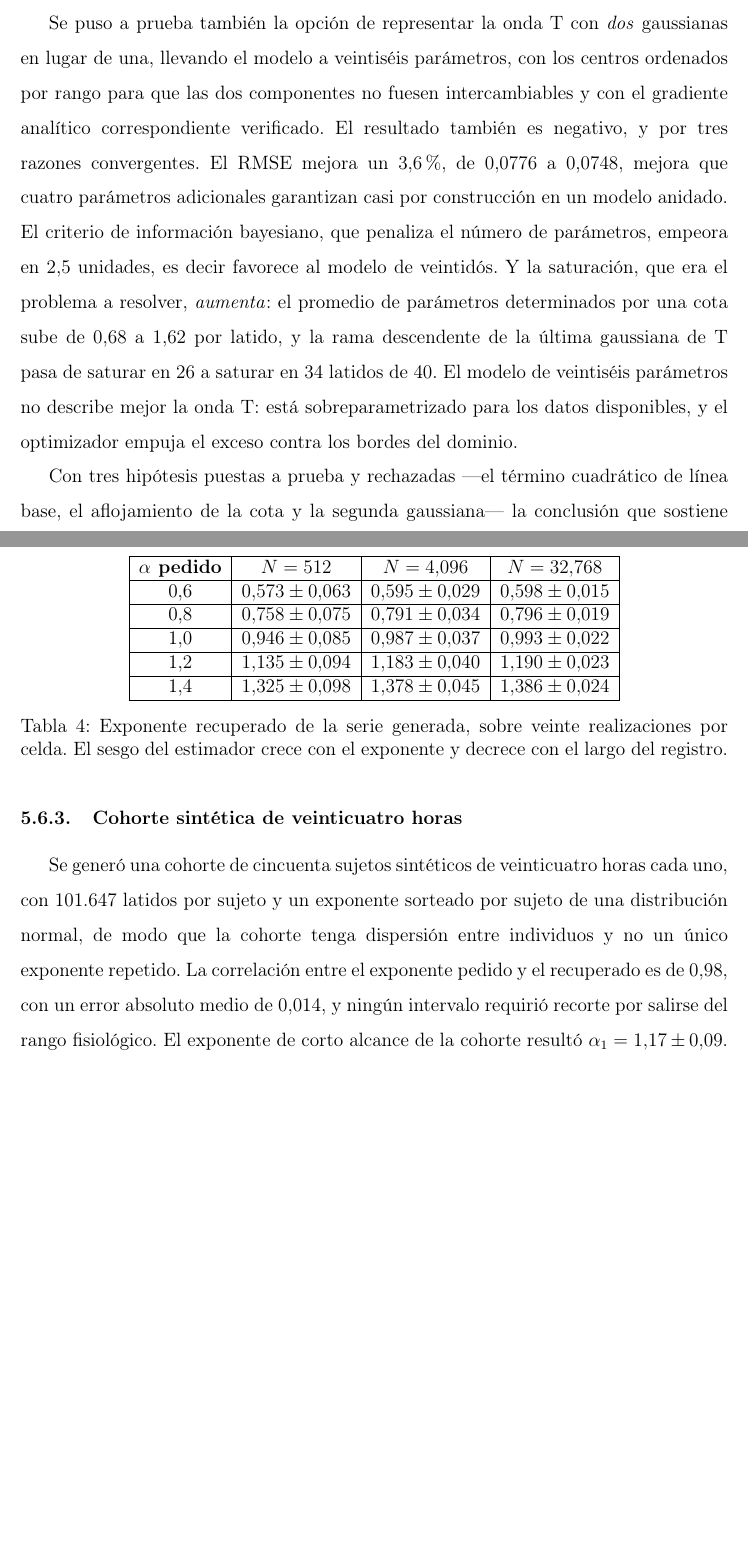
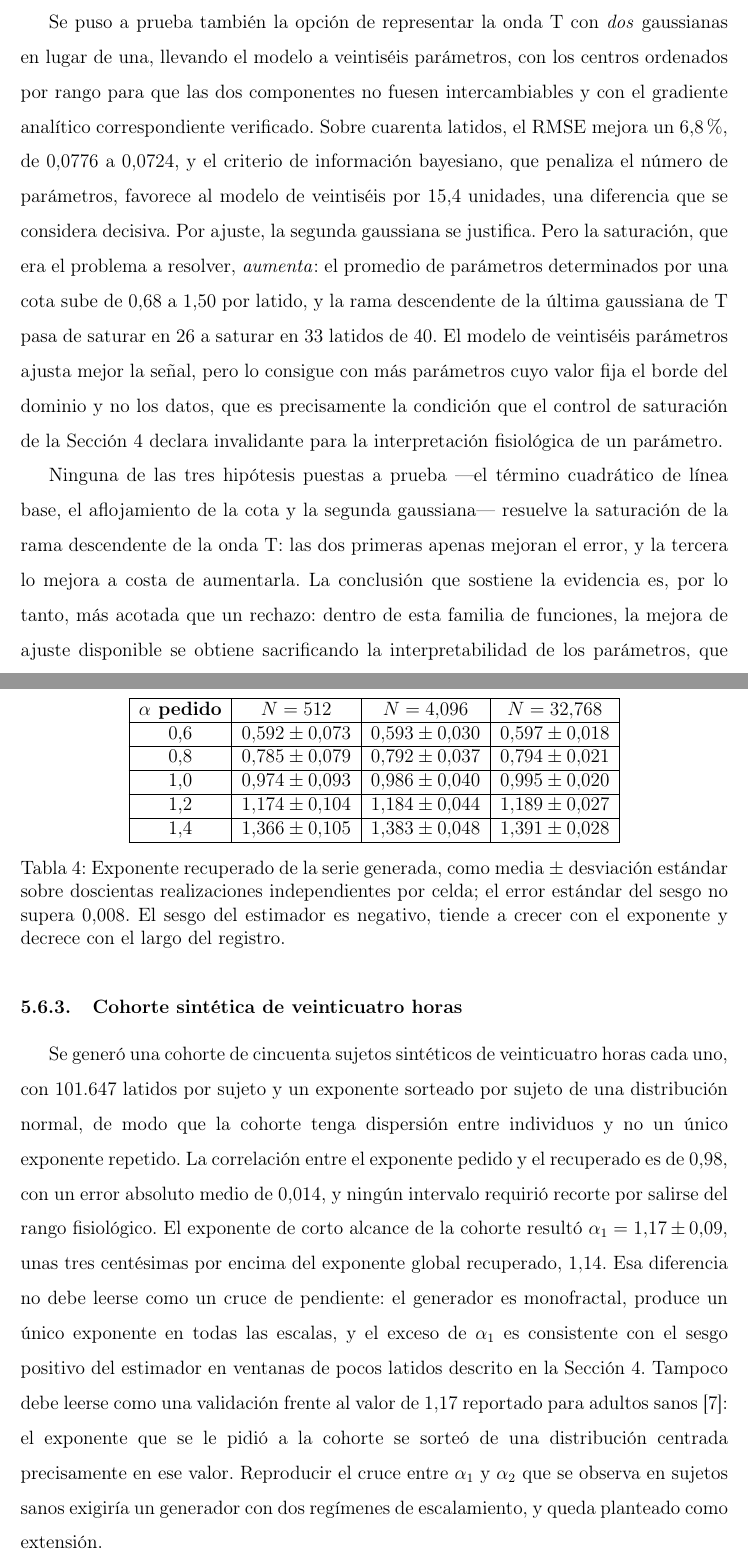
Before and after one commit to SebastianUCM/repo-tesis-magister, a LaTeX document (main.tex, which reads 09-resultados.tex): two parts of pages 53 and 55 of 66 before the commit and two parts of pages 54 and 56 of 67 after it, joined at a grey line, cut so that both start at the same text, the shorter picture padded with empty space. Compiled offline with pdfLaTeX.

Commit message:
Corrige resultados contra las cifras recalculadas

```diff
--- a/09-resultados.tex
+++ b/09-resultados.tex
@@ -133,9 +133,9 @@ La saturación no desaparece por completo. Un parámetro concentra prácticament
 
 Se puso a prueba la hipótesis de que esa gaussiana estaba absorbiendo una deriva que la línea base afín no podía seguir a lo largo de 750 ms, agregando un término cuadrático de línea base como parámetro veintitrés, con el gradiente analítico extendido y verificado contra diferencias finitas. La hipótesis queda \emph{rechazada}: el RMSE mejora apenas un 2,3\%, de 0,0781 a 0,0763, y la saturación cae solo de 25 a 22 latidos de 40. Aflojar la cota produce un resultado análogo: con un tope de 300 ms el ajuste elige 232 ms y el error mejora un 2,7\%, y con un tope de 600 ms elige el mismo valor, de modo que es el dato y no la cota quien lo fija. Pero un ancho de 232 ms no describe una onda T, cuya duración total ronda los 160 ms: describe una deriva.
 
-Se puso a prueba también la opción de representar la onda T con \emph{dos} gaussianas en lugar de una, llevando el modelo a veintiséis parámetros, con los centros ordenados por rango para que las dos componentes no fuesen intercambiables y con el gradiente analítico correspondiente verificado. El resultado también es negativo, y por tres razones convergentes. El RMSE mejora un 3,6\%, de 0,0776 a 0,0748, mejora que cuatro parámetros adicionales garantizan casi por construcción en un modelo anidado. El criterio de información bayesiano, que penaliza el número de parámetros, empeora en 2,5 unidades, es decir favorece al modelo de veintidós. Y la saturación, que era el problema a resolver, \emph{aumenta}: el promedio de parámetros determinados por una cota sube de 0,68 a 1,62 por latido, y la rama descendente de la última gaussiana de T pasa de saturar en 26 a saturar en 34 latidos de 40. El modelo de veintiséis parámetros no describe mejor la onda T: está sobreparametrizado para los datos disponibles, y el optimizador empuja el exceso contra los bordes del dominio.
+Se puso a prueba también la opción de representar la onda T con \emph{dos} gaussianas en lugar de una, llevando el modelo a veintiséis parámetros, con los centros ordenados por rango para que las dos componentes no fuesen intercambiables y con el gradiente analítico correspondiente verificado. Sobre cuarenta latidos, el RMSE mejora un 6,8\%, de 0,0776 a 0,0724, y el criterio de información bayesiano, que penaliza el número de parámetros, favorece al modelo de veintiséis por 15,4 unidades, una diferencia que se considera decisiva. Por ajuste, la segunda gaussiana se justifica. Pero la saturación, que era el problema a resolver, \emph{aumenta}: el promedio de parámetros determinados por una cota sube de 0,68 a 1,50 por latido, y la rama descendente de la última gaussiana de T pasa de saturar en 26 a saturar en 33 latidos de 40. El modelo de veintiséis parámetros ajusta mejor la señal, pero lo consigue con más parámetros cuyo valor fija el borde del dominio y no los datos, que es precisamente la condición que el control de saturación de la Sección \ref{sec:mp} declara invalidante para la interpretación fisiológica de un parámetro.
 
-Con tres hipótesis puestas a prueba y rechazadas —el término cuadrático de línea base, el aflojamiento de la cota y la segunda gaussiana— la conclusión que sostiene la evidencia es que el residuo de la onda T no se corrige agregando parámetros a esta familia de funciones. La explicación remanente, visible en la Figura \ref{fig:validacion_v2}, es que la onda T de este registro presenta una meseta ancha y no una campana, y una suma de gaussianas asimétricas no representa un plateau con parsimonia. La limitación se declara como tal, ahora acotada por medición y no por conjetura: corresponde explorar otra familia de funciones para la repolarización, y no ampliar la actual.
+Ninguna de las tres hipótesis puestas a prueba —el término cuadrático de línea base, el aflojamiento de la cota y la segunda gaussiana— resuelve la saturación de la rama descendente de la onda T: las dos primeras apenas mejoran el error, y la tercera lo mejora a costa de aumentarla. La conclusión que sostiene la evidencia es, por lo tanto, más acotada que un rechazo: dentro de esta familia de funciones, la mejora de ajuste disponible se obtiene sacrificando la interpretabilidad de los parámetros, que es la propiedad que justifica un modelo paramétrico frente a uno de caja negra. Este trabajo conserva el modelo de veintidós parámetros por esa razón, y no porque el de veintiséis ajuste peor. La explicación remanente, visible en la Figura \ref{fig:validacion}, es que la onda T de este registro presenta una meseta ancha y no una campana, y una suma de gaussianas asimétricas no representa un plateau con parsimonia. La limitación se declara como tal, ahora acotada por medición y no por conjetura: corresponde explorar otra familia de funciones para la repolarización, y no ampliar la actual.
 
 Vale registrar un detalle metodológico de esa prueba. Un primer intento, realizado sin gradiente analítico, produjo un RMSE \emph{peor} con \emph{más} parámetros, lo cual es imposible en un modelo anidado y por lo tanto delataba falta de convergencia y no una propiedad del modelo. Sin ese chequeo de coherencia se habría concluido lo contrario de lo correcto.
 
@@ -169,13 +169,13 @@ fisiológico de un artefacto de un registro corto.
 \begin{tabular}{|c|c|c|c|}
 \hline
 \textbf{$\alpha$ pedido} & \textbf{$N=512$} & \textbf{$N=4.096$} & \textbf{$N=32.768$} \\ \hline
-0,6 & $0{,}573 \pm 0{,}063$ & $0{,}595 \pm 0{,}029$ & $0{,}598 \pm 0{,}015$ \\ \hline
-0,8 & $0{,}758 \pm 0{,}075$ & $0{,}791 \pm 0{,}034$ & $0{,}796 \pm 0{,}019$ \\ \hline
-1,0 & $0{,}946 \pm 0{,}085$ & $0{,}987 \pm 0{,}037$ & $0{,}993 \pm 0{,}022$ \\ \hline
-1,2 & $1{,}135 \pm 0{,}094$ & $1{,}183 \pm 0{,}040$ & $1{,}190 \pm 0{,}023$ \\ \hline
-1,4 & $1{,}325 \pm 0{,}098$ & $1{,}378 \pm 0{,}045$ & $1{,}386 \pm 0{,}024$ \\ \hline
+0,6 & $0{,}592 \pm 0{,}073$ & $0{,}593 \pm 0{,}030$ & $0{,}597 \pm 0{,}018$ \\ \hline
+0,8 & $0{,}785 \pm 0{,}079$ & $0{,}792 \pm 0{,}037$ & $0{,}794 \pm 0{,}021$ \\ \hline
+1,0 & $0{,}974 \pm 0{,}093$ & $0{,}986 \pm 0{,}040$ & $0{,}995 \pm 0{,}020$ \\ \hline
+1,2 & $1{,}174 \pm 0{,}104$ & $1{,}184 \pm 0{,}044$ & $1{,}189 \pm 0{,}027$ \\ \hline
+1,4 & $1{,}366 \pm 0{,}105$ & $1{,}383 \pm 0{,}048$ & $1{,}391 \pm 0{,}028$ \\ \hline
 \end{tabular}
-\caption{Exponente recuperado de la serie generada, sobre veinte realizaciones por celda. El sesgo del estimador crece con el exponente y decrece con el largo del registro.}
+\caption{Exponente recuperado de la serie generada, como media $\pm$ desviación estándar sobre doscientas realizaciones independientes por celda; el error estándar del sesgo no supera 0,008. El sesgo del estimador es negativo, tiende a crecer con el exponente y decrece con el largo del registro.}
 \label{tab:sesgo}
 \end{table}
 
@@ -187,7 +187,18 @@ distribución normal, de modo que la cohorte tenga dispersión entre individuos
 no un único exponente repetido. La correlación entre el exponente pedido y el
 recuperado es de 0,98, con un error absoluto medio de 0,014, y ningún intervalo
 requirió recorte por salirse del rango fisiológico. El exponente de corto
-alcance de la cohorte resultó $\alpha_1 = 1{,}17 \pm 0{,}09$.
+alcance de la cohorte resultó $\alpha_1 = 1{,}17 \pm 0{,}09$, unas tres
+centésimas por encima del exponente global recuperado, $1{,}14$. Esa diferencia
+no debe leerse como un cruce de pendiente: el generador es monofractal, produce
+un único exponente en todas las escalas, y el exceso de $\alpha_1$ es
+consistente con el sesgo positivo del estimador en ventanas de pocos latidos
+descrito en la Sección \ref{sec:mp}. Tampoco debe leerse como una validación
+frente al valor de 1,17 reportado para adultos sanos
+\cite{costa2017fragmentation}: el exponente que se le pidió a la cohorte se
+sorteó de una distribución centrada precisamente en ese valor. Reproducir el
+cruce entre $\alpha_1$ y $\alpha_2$ que se observa en sujetos sanos exigiría
+un generador con dos regímenes de escalamiento, y queda planteado como
+extensión.
 
 \begin{figure}[H]
 \centering
```
Also changed, not shown: 08-metodos.tex (+1 -1 lines), fig/validacion_hurst.png, 09-resultados.tex (48 more changed lines).
